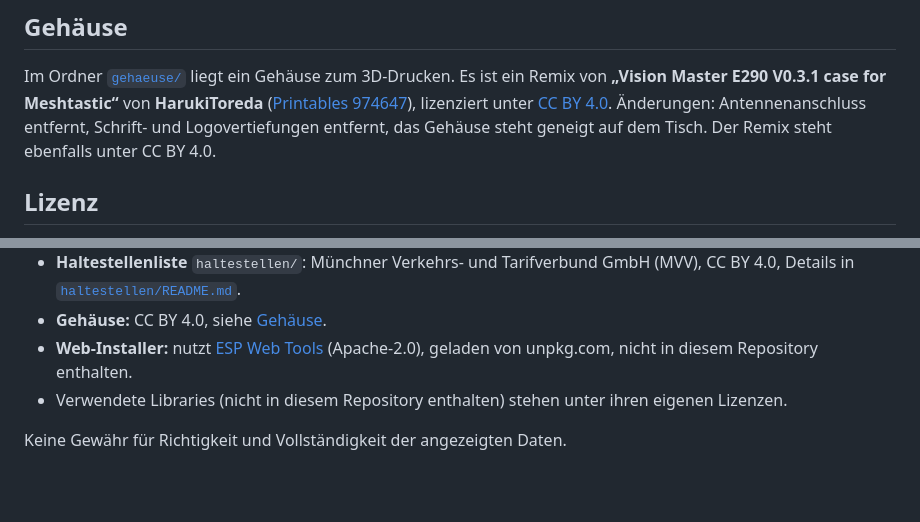
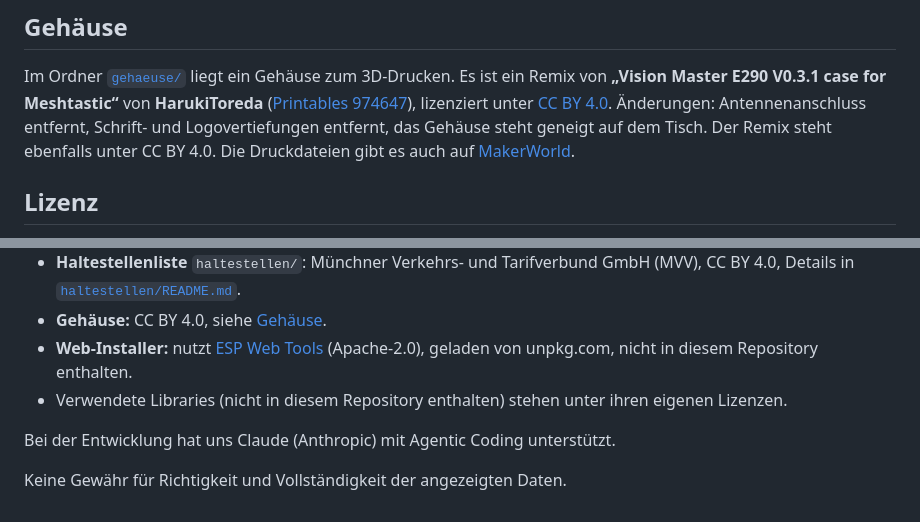
Before and after one commit to Fluddel94/MVG_Abfahrtsdisplay_E290, a Markdown page: README.md, 2 parts joined by grey strips. Rendered like a GitHub page; blank space fills up the shorter version.

Commit message:
README: MakerWorld-Link und Hinweis zu Agentic Coding

```diff
--- a/README.md
+++ b/README.md
@@ -199,6 +199,8 @@ ein Remix von **„Vision Master E290 V0.3.1 case for Meshtastic“** von
 lizenziert unter [CC BY 4.0](https://creativecommons.org/licenses/by/4.0/).
 Änderungen: Antennenanschluss entfernt, Schrift- und Logovertiefungen
 entfernt, das Gehäuse steht geneigt auf dem Tisch. Der Remix steht ebenfalls unter CC BY 4.0.
+Die Druckdateien gibt es auch auf
+[MakerWorld](https://makerworld.com/de/models/3385427-heltec-e290-munich-departure-display-mvg-mvv).
 
 ## Lizenz
 
@@ -222,4 +224,6 @@ entfernt, das Gehäuse steht geneigt auf dem Tisch. Der Remix steht ebenfalls un
 - Verwendete Libraries (nicht in diesem Repository enthalten) stehen unter
   ihren eigenen Lizenzen.
 
+Bei der Entwicklung hat uns Claude (Anthropic) mit Agentic Coding unterstützt.
+
 Keine Gewähr für Richtigkeit und Vollständigkeit der angezeigten Daten.
```
Also changed, not shown: CHANGELOG.md (+2 -0 lines).
